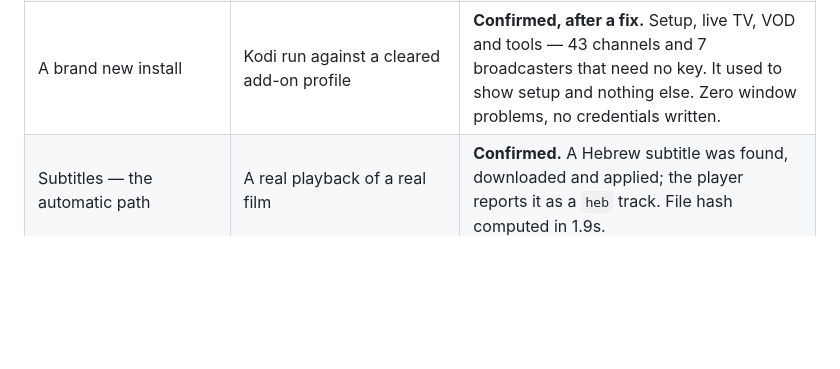
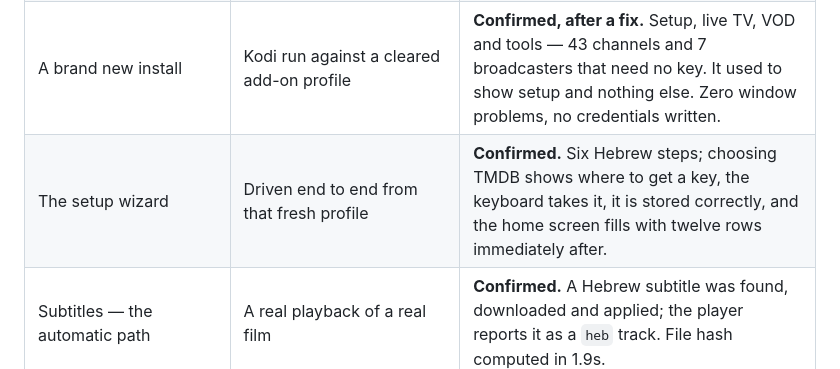
Before and after one commit to NofLevi/kodi, a Markdown page: NIGHT-LOG.md, the part around the change. Drawn GitHub-style; blank space fills up the shorter version.

Commit message:
Night log: the setup wizard, driven end to end on a fresh profile
The one path every new user takes and the one nothing had ever exercised.
Cleared the add-on profile, opened the wizard from the home screen, chose
TMDB, read the where-to-get-a-key note, typed a key into Kodi's own keyboard,
and watched the home screen fill with twelve rows. Zero window problems, zero
Python errors, and the key stored exactly as entered.

```diff
--- a/NIGHT-LOG.md
+++ b/NIGHT-LOG.md
@@ -98,6 +98,7 @@ marked confirmed on the strength of a passing unit test alone.
 | Visual-polish switch | Tests plus the wizard step | **Confirmed.** Raises to w342/20 (~22 MB), never lowers a richer profile. |
 | Every route opens | `drive_kodi.py`, 9 paths | **Confirmed.** 0 failed, 0 Python errors. Home 126 ms, search 128 ms. |
 | A brand new install | Kodi run against a cleared add-on profile | **Confirmed, after a fix.** Setup, live TV, VOD and tools — 43 channels and 7 broadcasters that need no key. It used to show setup and nothing else. Zero window problems, no credentials written. |
+| The setup wizard | Driven end to end from that fresh profile | **Confirmed.** Six Hebrew steps; choosing TMDB shows where to get a key, the keyboard takes it, it is stored correctly, and the home screen fills with twelve rows immediately after. |
 | Subtitles — the automatic path | A real playback of a real film | **Confirmed.** A Hebrew subtitle was found, downloaded and applied; the player reports it as a `heb` track. File hash computed in 1.9s. |
 | Subtitles — the manual chooser | Opened on that playback | **Confirmed, after a fix.** 33 subtitles, the applied track first at "100% מובנה" with Kodi's SYNC badge, then honest estimates. **It had never once been reachable** — see 09:40. |
 | Subtitles — sync and translation | 57 tests against fixtures | **Confirmed by test only.** Translation needs a Gemini key. |
```
